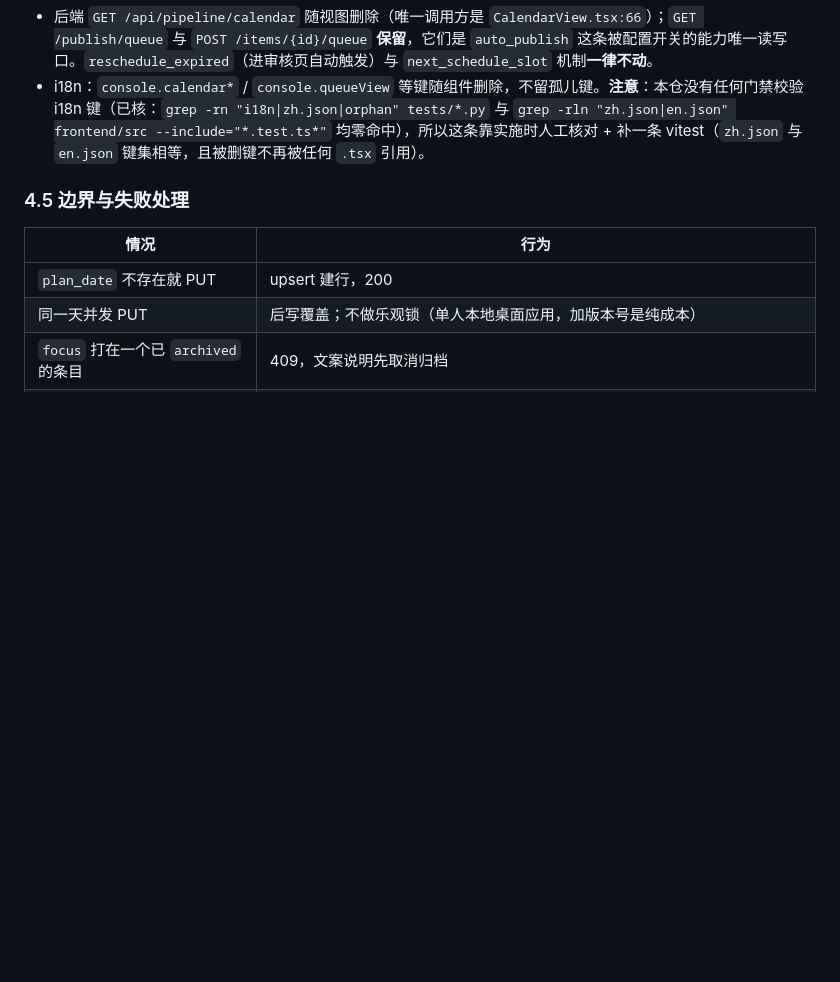
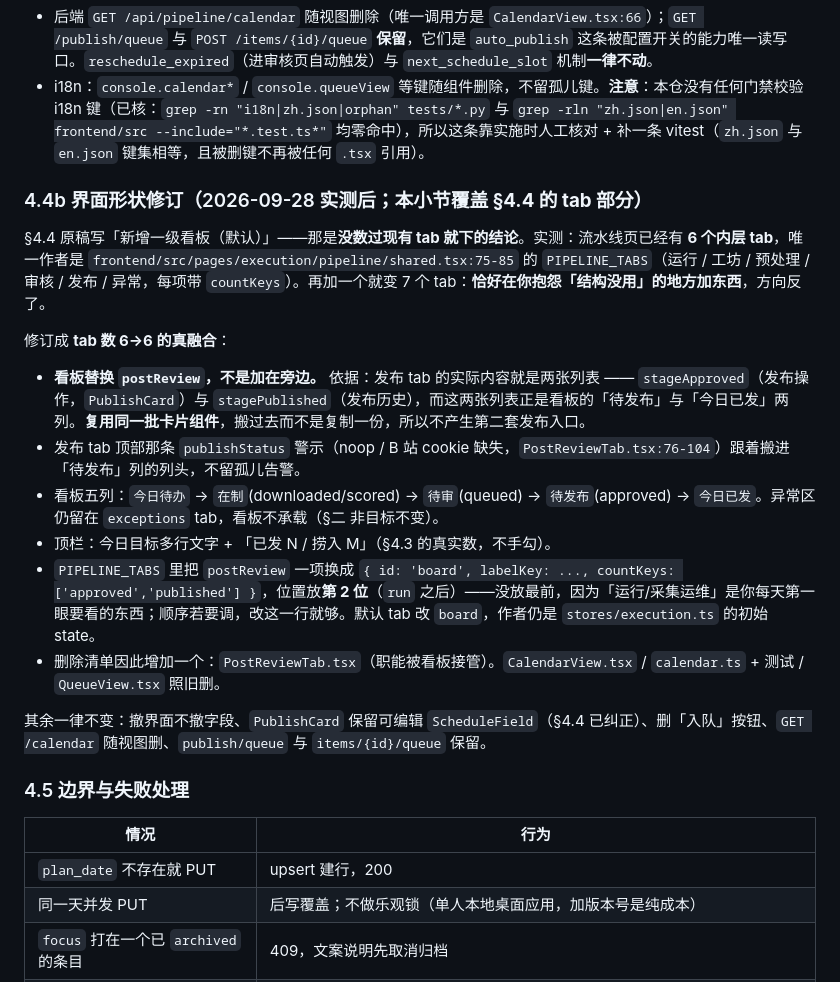
Before and after one commit to emVisible/Hertz, a Markdown page: docs/SPEC_V034_BOARD.md, the part around the change. Rendered like a GitHub page; blank space fills up the shorter version.

Commit message:
docs: 情感垂类存量量化——隔离池 91.7% 就是情感本身
ROADMAP 顶部一屏给明早的读者：v0.33.0 已提交待发（tag 待授权）、A 后端切片已落地而
UI 未接、三条读数口径（情感 747=28.1% / text_only 0 / upvote_ratio 17.2% 是缺省 0 /
limit 500 vs 活口 2659）。隔离 2196 条里 2013 条落在情感名单、1982 条来自文字为主子版，
未隔离同子版只剩 6 条；2196 条全带 source_id 故可回填。

SPEC §4.4b 是实测后的界面形状修订：流水线页已有 6 个内层 tab（shared.tsx 的
PIPELINE_TABS 是唯一作者），原稿「新增一级看板」会变 7 个——在你抱怨结构冗余的地方
加东西。改成 6→6 的真融合：看板替换发布 tab（它那两张列表正是看板的待发布与今日已发
两列，复用 PublishCard/StageItemRow 不留第二套发布入口），PostReviewTab 进删除清单。
原文不删，留着推翻过程。

```diff
--- a/docs/SPEC_V034_BOARD.md
+++ b/docs/SPEC_V034_BOARD.md
@@ -104,6 +104,21 @@
 - 后端 `GET /api/pipeline/calendar` 随视图删除（唯一调用方是 `CalendarView.tsx:66`）；`GET /publish/queue` 与 `POST /items/{id}/queue` **保留**，它们是 `auto_publish` 这条被配置开关的能力唯一读写口。`reschedule_expired`（进审核页自动触发）与 `next_schedule_slot` 机制**一律不动**。
 - i18n：`console.calendar*` / `console.queueView` 等键随组件删除，不留孤儿键。**注意**：本仓没有任何门禁校验 i18n 键（已核：`grep -rn "i18n|zh.json|orphan" tests/*.py` 与 `grep -rln "zh.json|en.json" frontend/src --include="*.test.ts*"` 均零命中），所以这条靠实施时人工核对 + 补一条 vitest（`zh.json` 与 `en.json` 键集相等，且被删键不再被任何 `.tsx` 引用）。
 
+### 4.4b 界面形状修订（2026-09-28 实测后；**本小节覆盖 §4.4 的 tab 部分**）
+
+§4.4 原稿写「新增一级看板（默认）」——那是**没数过现有 tab 就下的结论**。实测：流水线页已经有 **6 个内层 tab**，唯一作者是 `frontend/src/pages/execution/pipeline/shared.tsx:75-85` 的 `PIPELINE_TABS`（运行 / 工坊 / 预处理 / 审核 / 发布 / 异常，每项带 `countKeys`）。再加一个就变 7 个 tab：**恰好在你抱怨「结构没用」的地方加东西**，方向反了。
+
+修订成 **tab 数 6→6 的真融合**：
+
+- **看板替换 `postReview`，不是加在旁边。** 依据：发布 tab 的实际内容就是两张列表 —— `stageApproved`（发布操作，`PublishCard`）与 `stagePublished`（发布历史），而这两张列表正是看板的「待发布」与「今日已发」两列。**复用同一批卡片组件**，搬过去而不是复制一份，所以不产生第二套发布入口。
+- 发布 tab 顶部那条 `publishStatus` 警示（noop / B 站 cookie 缺失，`PostReviewTab.tsx:76-104`）跟着搬进「待发布」列的列头，不留孤儿告警。
+- 看板五列：`今日待办` → `在制`(downloaded/scored) → `待审`(queued) → `待发布`(approved) → `今日已发`。异常区仍留在 `exceptions` tab，看板不承载（§二 非目标不变）。
+- 顶栏：今日目标多行文字 + 「已发 N / 捞入 M」（§4.3 的真实数，不手勾）。
+- `PIPELINE_TABS` 里把 `postReview` 一项换成 `{ id: 'board', labelKey: ..., countKeys: ['approved','published'] }`，位置放**第 2 位**（`run` 之后）——没放最前，因为「运行/采集运维」是你每天第一眼要看的东西；顺序若要调，改这一行就够。默认 tab 改 `board`，作者仍是 `stores/execution.ts` 的初始 state。
+- 删除清单因此增加一个：`PostReviewTab.tsx`（职能被看板接管）。`CalendarView.tsx` / `calendar.ts` + 测试 / `QueueView.tsx` 照旧删。
+
+其余一律不变：撤界面不撤字段、`PublishCard` 保留可编辑 `ScheduleField`（§4.4 已纠正）、删「入队」按钮、`GET /calendar` 随视图删、`publish/queue` 与 `items/{id}/queue` 保留。
+
 ### 4.5 边界与失败处理
 
 | 情况 | 行为 |
```
Also changed, not shown: docs/ROADMAP.md (+2 -2 lines).
